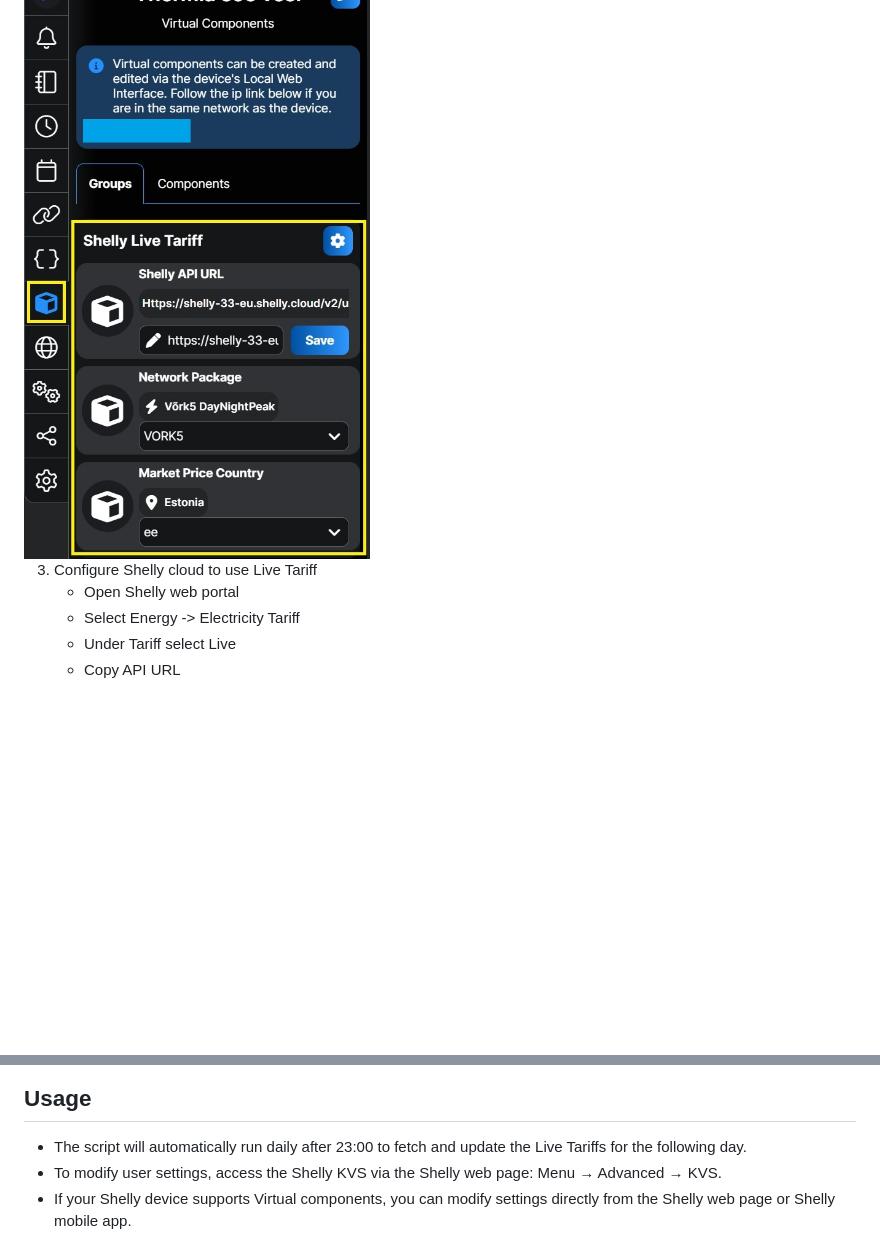
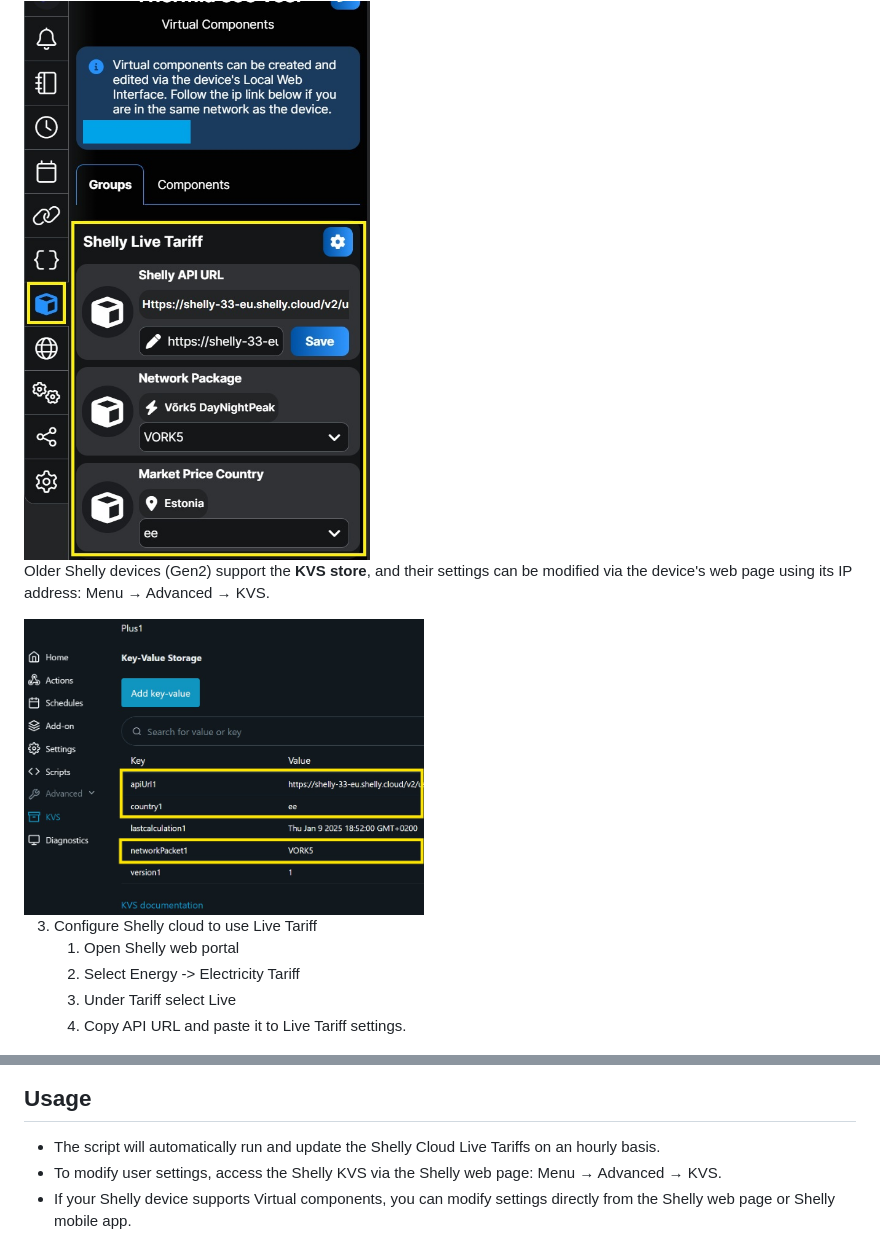
Before and after one commit to LeivoSepp/Shelly-Live-Tariff, a Markdown page: README.md, 2 parts joined by grey strips. Drawn GitHub-style; pictures changed too: images/KvsLiveTariff.jpg (added); blank space fills up the shorter version.

Commit message:
Updated Readme, added screenshots.

```diff
--- a/README.md
+++ b/README.md
@@ -21,17 +27,21 @@ This Shelly script automates electricity tariffs in the Shelly cloud by retrievi
 <img src="images/ShellyVirtualCompLiveTariff.jpg" alt="Enable Shelly Live Tariff" width="400">
 
+Older Shelly devices (Gen2) support the **KVS store**, and their settings can be modified via the device's web page using its IP address: Menu → Advanced → KVS.
+
+<img src="images/KvsLiveTariff.jpg" alt="Enable Shelly Live Tariff" width="400">
+
 3. Configure Shelly cloud to use Live Tariff
-   - Open Shelly web portal
-   - Select Energy -> Electricity Tariff
-   - Under Tariff select Live
-   - Copy API URL
+   1. Open Shelly web portal
+   2. Select Energy -> Electricity Tariff
+   3. Under Tariff select Live
+   4. Copy API URL and paste it to Live Tariff settings.
 
 <img src="images/EnableShellyLiveTariff.jpg" alt="Enable Shelly Live Tariff" width="750">
 
 
 ## Usage
 
-- The script will automatically run daily after 23:00 to fetch and update the Live Tariffs for the following day.
+- The script will automatically run and update the Shelly Cloud Live Tariffs on an hourly basis.
 - To modify user settings, access the Shelly KVS via the Shelly web page: Menu → Advanced → KVS.
 - If your Shelly device supports Virtual components, you can modify settings directly from the Shelly web page or Shelly mobile app.
 
```
Also changed, not shown: other parts of README.md (+9 -3 lines), images/TotalEnergyUsage.jpg (added).
